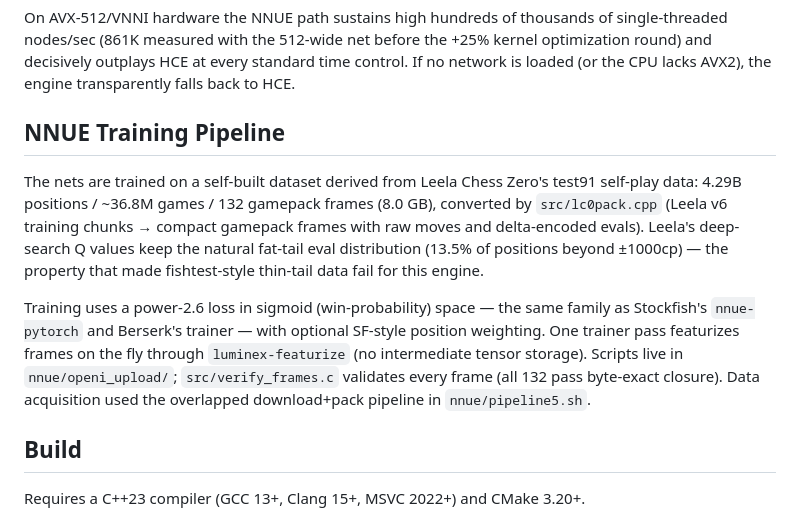
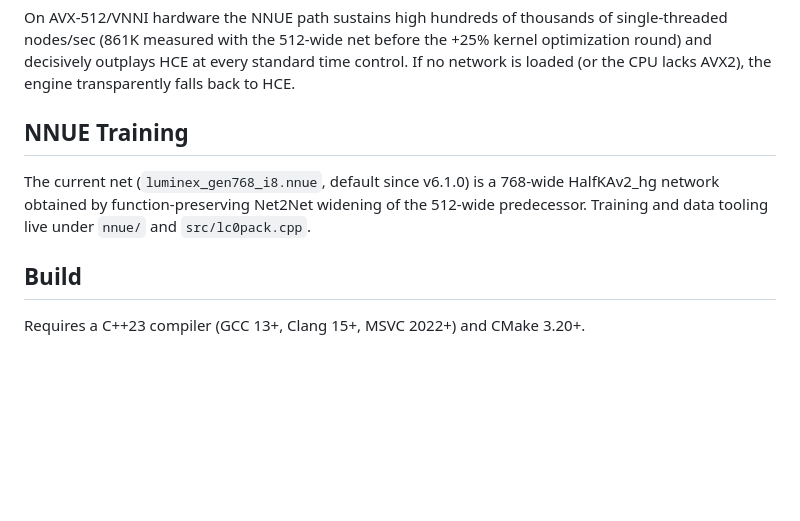
Before and after one commit to changcheng967/Luminex, a Markdown page: README.md, the part around the change. Drawn GitHub-style; blank space fills up the shorter version.

Commit message:
Replace the training-pipeline section with a brief NNUE training note
README: replace detailed training-pipeline section with a brief NNUE training note

```diff
--- a/README.md
+++ b/README.md
@@ -56,21 +56,11 @@ optimization round) and decisively outplays HCE at every standard time control.
 network is loaded (or the CPU lacks AVX2), the engine
 transparently falls back to HCE.
 
-## NNUE Training Pipeline
+## NNUE Training
 
-The nets are trained on a self-built dataset derived from Leela Chess Zero's test91
-self-play data: 4.29B positions / ~36.8M games / 132 gamepack frames (8.0 GB),
-converted by `src/lc0pack.cpp` (Leela v6 training chunks → compact gamepack frames
-with raw moves and delta-encoded evals). Leela's deep-search Q values keep the
-natural fat-tail eval distribution (13.5% of positions beyond ±1000cp) — the property
-that made fishtest-style thin-tail data fail for this engine.
-
-Training uses a power-2.6 loss in sigmoid (win-probability) space — the same family
-as Stockfish's `nnue-pytorch` and Berserk's trainer — with optional SF-style position
-weighting. One trainer pass featurizes frames on the fly through `luminex-featurize`
-(no intermediate tensor storage). Scripts live in `nnue/openi_upload/`;
-`src/verify_frames.c` validates every frame (all 132 pass byte-exact closure).
-Data acquisition used the overlapped download+pack pipeline in `nnue/pipeline5.sh`.
+The current net (`luminex_gen768_i8.nnue`, default since v6.1.0) is a 768-wide
+HalfKAv2_hg network obtained by function-preserving Net2Net widening of the
+512-wide predecessor. Training and data tooling live under `nnue/` and `src/lc0pack.cpp`.
 
 ## Build
 
```
